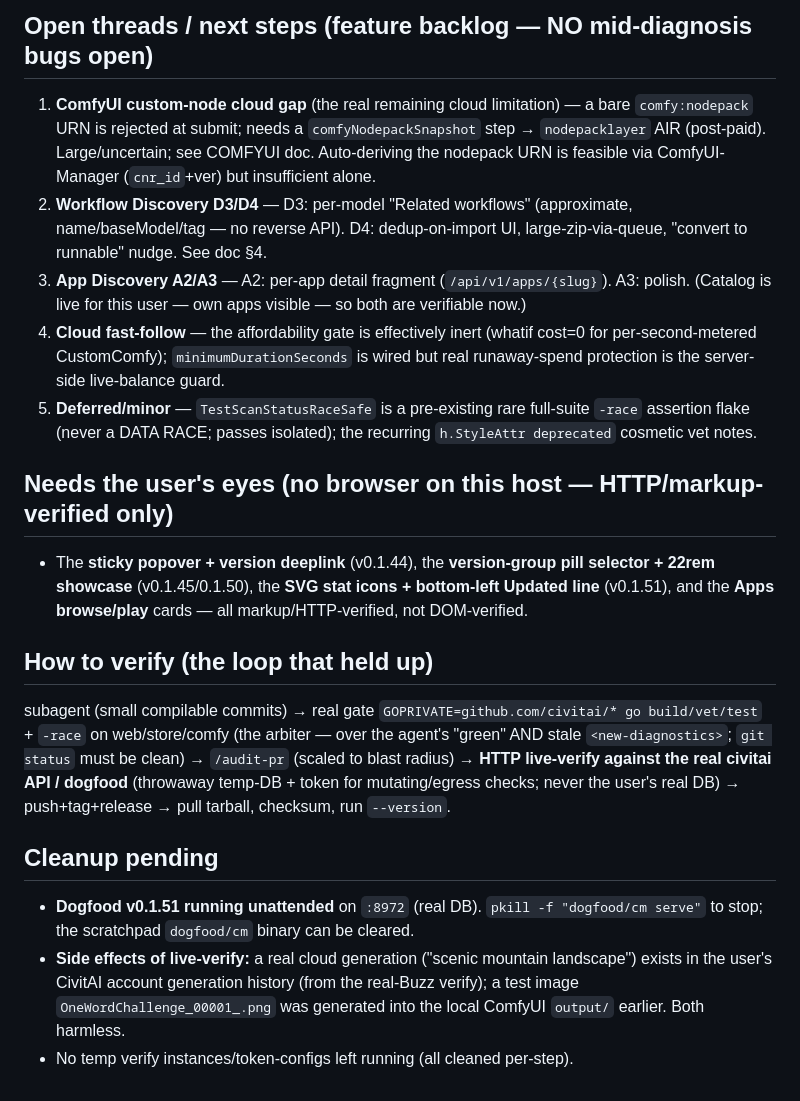
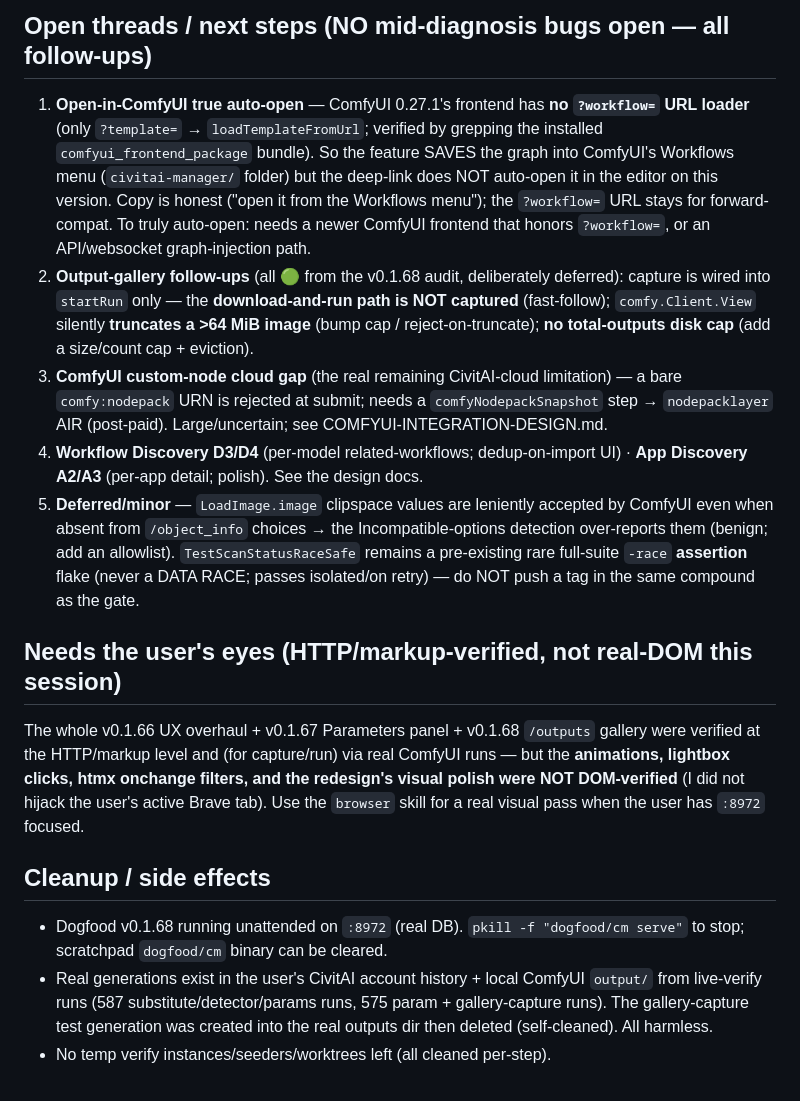
Before and after one commit to ZacxDev/civitai-manager, a Markdown page: claudedocs/SESSION-HANDOFF.md, the part around one of its changes. Drawn GitHub-style.

```diff
--- a/claudedocs/SESSION-HANDOFF.md
+++ b/claudedocs/SESSION-HANDOFF.md
@@ -25,18 +26,15 @@ Full detail: `git show <tag>` + the design docs. All gated + (mostly) audited +
 
-## Open threads / next steps (feature backlog — NO mid-diagnosis bugs open)
-1. **ComfyUI custom-node cloud gap** (the real remaining cloud limitation) — a bare `comfy:nodepack` URN is rejected at submit; needs a `comfyNodepackSnapshot` step → `nodepacklayer` AIR (post-paid). Large/uncertain; see COMFYUI doc. Auto-deriving the nodepack URN is feasible via ComfyUI-Manager (`cnr_id`+ver) but insufficient alone.
-2. **Workflow Discovery D3/D4** — D3: per-model "Related workflows" (approximate, name/baseModel/tag — no reverse API). D4: dedup-on-import UI, large-zip-via-queue, "convert to runnable" nudge. See doc §4.
-3. **App Discovery A2/A3** — A2: per-app detail fragment (`/api/v1/apps/{slug}`). A3: polish. (Catalog is live for this user — own apps visible — so both are verifiable now.)
-4. **Cloud fast-follow** — the affordability gate is effectively inert (whatif cost=0 for per-second-metered CustomComfy); `minimumDurationSeconds` is wired but real runaway-spend protection is the server-side live-balance guard.
-5. **Deferred/minor** — `TestScanStatusRaceSafe` is a pre-existing rare full-suite `-race` assertion flake (never a DATA RACE; passes isolated); the recurring `h.StyleAttr deprecated` cosmetic vet notes.
+## Open threads / next steps (NO mid-diagnosis bugs open — all follow-ups)
+1. **Open-in-ComfyUI true auto-open** — ComfyUI 0.27.1's frontend has **no `?workflow=` URL loader** (only `?template=` → `loadTemplateFromUrl`; verified by grepping the installed `comfyui_frontend_package` bundle). So the feature SAVES the graph into ComfyUI's Workflows menu (`civitai-manager/` folder) but the deep-link does NOT auto-open it in the editor on this version. Copy is honest ("open it from the Workflows menu"); the `?workflow=` URL stays for forward-compat. To truly auto-open: needs a newer ComfyUI frontend that honors `?workflow=`, or an API/websocket graph-injection path.
+2. **Output-gallery follow-ups** (all 🟢 from the v0.1.68 audit, deliberately deferred): capture is wired into `startRun` only — the **download-and-run path is NOT captured** (fast-follow); `comfy.Client.View` silently **truncates a >64 MiB image** (bump cap / reject-on-truncate); **no total-outputs disk cap** (add a size/count cap + eviction).
+3. **ComfyUI custom-node cloud gap** (the real remaining CivitAI-cloud limitation) — a bare `comfy:nodepack` URN is rejected at submit; needs a `comfyNodepackSnapshot` step → `nodepacklayer` AIR (post-paid). Large/uncertain; see COMFYUI-INTEGRATION-DESIGN.md.
+4. **Workflow Discovery D3/D4** (per-model related-workflows; dedup-on-import UI) · **App Discovery A2/A3** (per-app detail; polish). See the design docs.
+5. **Deferred/minor** — `LoadImage.image` clipspace values are leniently accepted by ComfyUI even when absent from `/object_info` choices → the Incompatible-options detection over-reports them (benign; add an allowlist). `TestScanStatusRaceSafe` remains a pre-existing rare full-suite `-race` **assertion** flake (never a DATA RACE; passes isolated/on retry) — do NOT push a tag in the same compound as the gate.
 
-## Needs the user's eyes (no browser on this host — HTTP/markup-verified only)
-- The **sticky popover + version deeplink** (v0.1.44), the **version-group pill selector + 22rem showcase** (v0.1.45/0.1.50), the **SVG stat icons + bottom-left Updated line** (v0.1.51), and the **Apps browse/play** cards — all markup/HTTP-verified, not DOM-verified.
+## Needs the user's eyes (HTTP/markup-verified, not real-DOM this session)
+The whole v0.1.66 UX overhaul + v0.1.67 Parameters panel + v0.1.68 `/outputs` gallery were verified at the HTTP/markup level and (for capture/run) via real ComfyUI runs — but the **animations, lightbox clicks, htmx onchange filters, and the redesign's visual polish were NOT DOM-verified** (I did not hijack the user's active Brave tab). Use the `browser` skill for a real visual pass when the user has `:8972` focused.
 
-## How to verify (the loop that held up)
-subagent (small compilable commits) → real gate `GOPRIVATE=github.com/civitai/* go build/vet/test` + `-race` on web/store/comfy (the arbiter — over the agent's "green" AND stale `<new-diagnostics>`; `git status` must be clean) → `/audit-pr` (scaled to blast radius) → **HTTP live-verify against the real civitai API / dogfood** (throwaway temp-DB + token for mutating/egress checks; never the user's real DB) → push+tag+release → pull tarball, checksum, run `--version`.
-
-## Cleanup pending
-- **Dogfood v0.1.51 running unattended** on `:8972` (real DB). `pkill -f "dogfood/cm serve"` to stop; the scratchpad `dogfood/cm` binary can be cleared.
-- **Side effects of live-verify:** a real cloud generation ("scenic mountain landscape") exists in the user's CivitAI account generation history (from the real-Buzz verify); a test image `OneWordChallenge_00001_.png` was generated into the local ComfyUI `output/` earlier. Both harmless.
-- No temp verify instances/token-configs left running (all cleaned per-step).
+## Cleanup / side effects
+- Dogfood v0.1.68 running unattended on `:8972` (real DB). `pkill -f "dogfood/cm serve"` to stop; scratchpad `dogfood/cm` binary can be cleared.
+- Real generations exist in the user's CivitAI account history + local ComfyUI `output/` from live-verify runs (587 substitute/detector/params runs, 575 param + gallery-capture runs). The gallery-capture test generation was created into the real outputs dir then deleted (self-cleaned). All harmless.
+- No temp verify instances/seeders/worktrees left (all cleaned per-step).
```
Also changed, not shown: other parts of claudedocs/SESSION-HANDOFF.md (+17 -16 lines).
